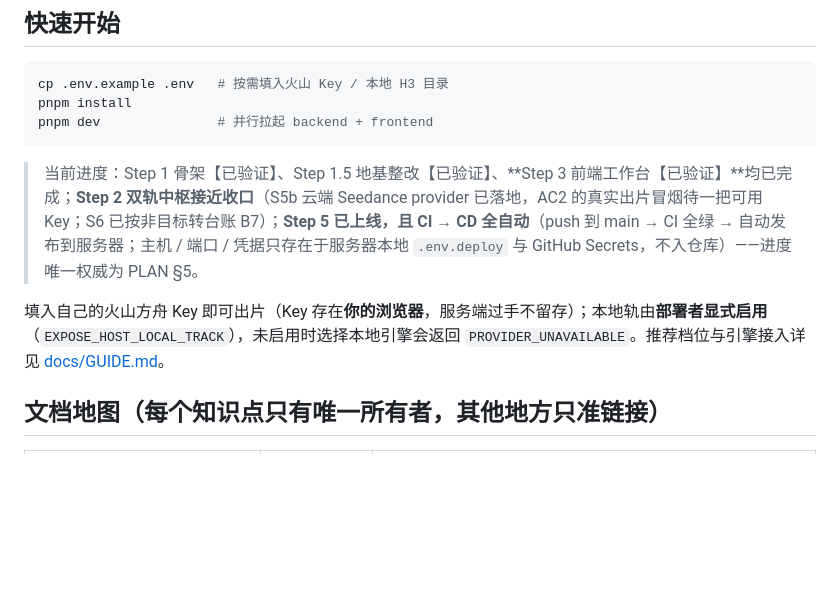
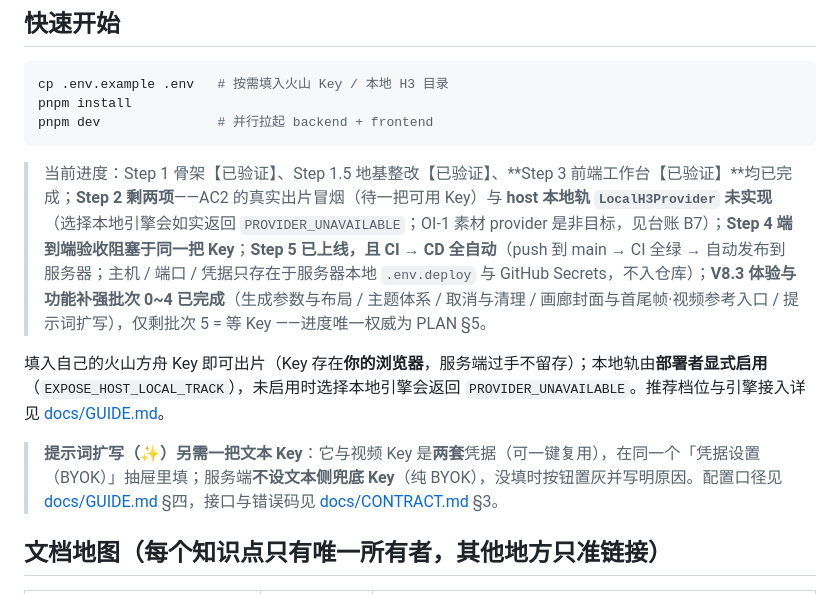
Before and after one commit to QWQcool/AstrmiraVideo, a Markdown page: README.md, the part around the change. Rendered like a GitHub page; blank space fills up the shorter version.

````diff
--- a/README.md
+++ b/README.md
@@ -21,9 +21,11 @@ pnpm install
 pnpm dev               # 并行拉起 backend + frontend
 ```
 
-> 当前进度：Step 1 骨架【已验证】、Step 1.5 地基整改【已验证】、**Step 3 前端工作台【已验证】**均已完成；**Step 2 双轨中枢接近收口**（S5b 云端 Seedance provider 已落地，AC2 的真实出片冒烟待一把可用 Key；S6 已按非目标转台账 B7）；**Step 5 已上线，且 CI → CD 全自动**（push 到 main → CI 全绿 → 自动发布到服务器；主机 / 端口 / 凭据只存在于服务器本地 `.env.deploy` 与 GitHub Secrets，不入仓库）——进度唯一权威为 PLAN §5。
+> 当前进度：Step 1 骨架【已验证】、Step 1.5 地基整改【已验证】、**Step 3 前端工作台【已验证】**均已完成；**Step 2 剩两项**——AC2 的真实出片冒烟（待一把可用 Key）与 **host 本地轨 `LocalH3Provider` 未实现**（选择本地引擎会如实返回 `PROVIDER_UNAVAILABLE`；OI-1 素材 provider 是非目标，见台账 B7）；**Step 4 端到端验收阻塞于同一把 Key**；**Step 5 已上线，且 CI → CD 全自动**（push 到 main → CI 全绿 → 自动发布到服务器；主机 / 端口 / 凭据只存在于服务器本地 `.env.deploy` 与 GitHub Secrets，不入仓库）；**V8.3 体验与功能补强批次 0~4 已完成**（生成参数与布局 / 主题体系 / 取消与清理 / 画廊封面与首尾帧·视频参考入口 / 提示词扩写），仅剩批次 5 = 等 Key ——进度唯一权威为 PLAN §5。
 
 填入自己的火山方舟 Key 即可出片（Key 存在**你的浏览器**，服务端过手不留存）；本地轨由**部署者显式启用**（`EXPOSE_HOST_LOCAL_TRACK`），未启用时选择本地引擎会返回 `PROVIDER_UNAVAILABLE`。推荐档位与引擎接入详见 [docs/GUIDE.md](docs/GUIDE.md)。
+
+> **提示词扩写（✨）另需一把文本 Key**：它与视频 Key 是**两套**凭据（可一键复用），在同一个「凭据设置（BYOK）」抽屉里填；服务端**不设文本侧兜底 Key**（纯 BYOK），没填时按钮置灰并写明原因。配置口径见 [docs/GUIDE.md](docs/GUIDE.md) §四，接口与错误码见 [docs/CONTRACT.md](docs/CONTRACT.md) §3。
 
 ## 文档地图（每个知识点只有唯一所有者，其他地方只准链接）
 
````
Also changed, not shown: NEXT_SESSION_PROMPT.md (+1 -1 lines), docs/PLAN.md (+2 -2 lines).
